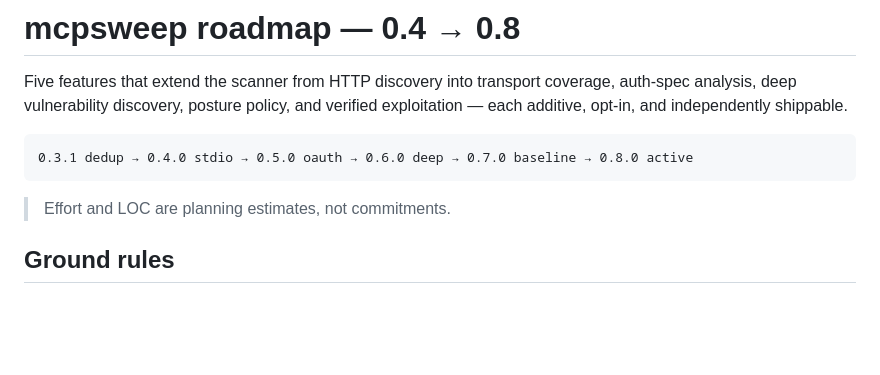
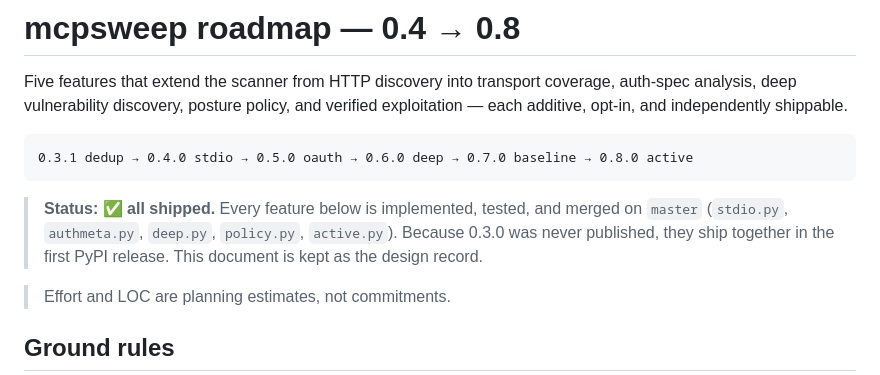
Before and after one commit to krishnareddypadala/mcpsweep, a Markdown page: docs/ROADMAP.md, the part around the change. GitHub-like rendering; blank space fills up the shorter version.

Commit message:
docs: mark roadmap 0.4-0.8 as shipped
Co-Authored-By: Claude Opus 4.8 <noreply@anthropic.com>

````diff
--- a/docs/ROADMAP.md
+++ b/docs/ROADMAP.md
@@ -7,6 +7,11 @@ verified exploitation — each additive, opt-in, and independently shippable.
 ```
 0.3.1 dedup → 0.4.0 stdio → 0.5.0 oauth → 0.6.0 deep → 0.7.0 baseline → 0.8.0 active
 ```
+
+> **Status: ✅ all shipped.** Every feature below is implemented, tested, and merged
+> on `master` (`stdio.py`, `authmeta.py`, `deep.py`, `policy.py`, `active.py`).
+> Because 0.3.0 was never published, they ship together in the first PyPI release.
+> This document is kept as the design record.
 
 > Effort and LOC are planning estimates, not commitments.
 
````
